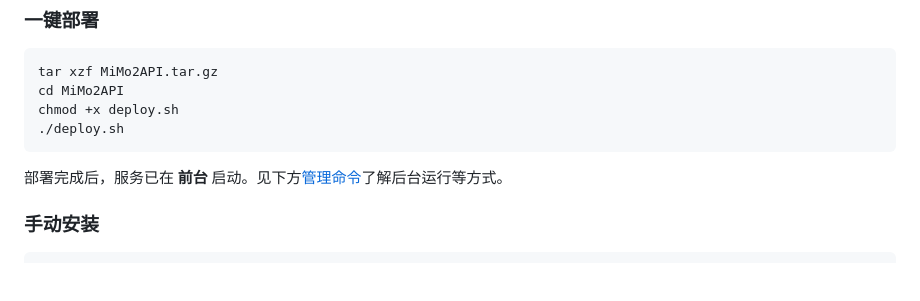
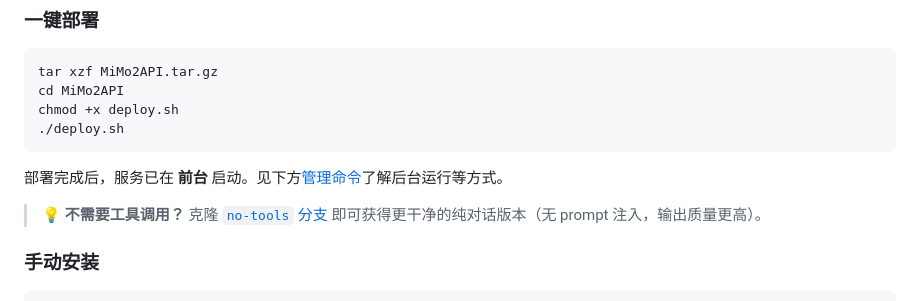
Before and after one commit to Fly143/MiMo2API, a Markdown page: README.md, the part around the change. GitHub-like rendering; blank space fills up the shorter version.

Commit message:
docs: 部署部分添加 no-tools 分支推荐

````diff
--- a/README.md
+++ b/README.md
@@ -95,6 +95,8 @@ chmod +x deploy.sh
 ```
 
 部署完成后，服务已在 **前台** 启动。见下方[管理命令](#管理命令)了解后台运行等方式。
+
+> 💡 **不需要工具调用？** 克隆 [`no-tools` 分支](https://github.com/Fly143/MiMo2API/tree/no-tools) 即可获得更干净的纯对话版本（无 prompt 注入，输出质量更高）。
 
 ### 手动安装
 
````
